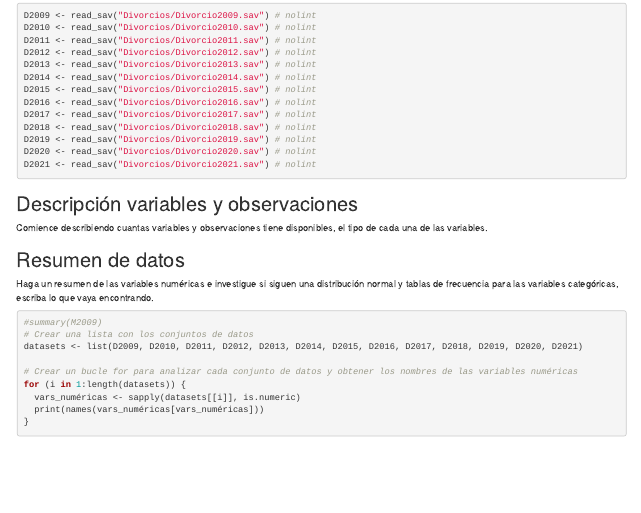
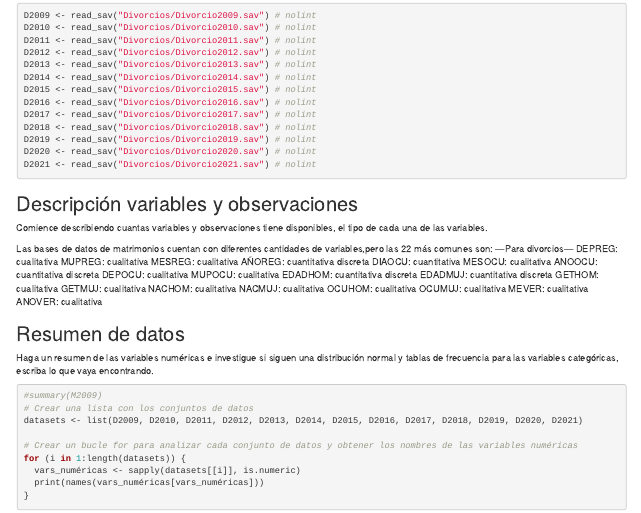
Before and after one commit to CristopherBarrios/Proyecto-GuiaDeAnalisisExploratorio-MineriaDeDatos, an R Markdown document (Proyecto.Rmd): the page in a window 1100 px wide, from 1770 px down. Rendered offline with R 4.5, knitr and Pandoc, with nearby package versions; some code elsewhere in the file could not run offline.

Commit message:
Descripcion de variables

````diff
--- a/Proyecto.Rmd
+++ b/Proyecto.Rmd
@@ -83,9 +83,28 @@ D2021 <- read_sav("Divorcios/Divorcio2021.sav") # nolint
 Comience describiendo cuantas variables y observaciones tiene disponibles, el
 tipo de cada una de las variables.
 
-```{r}
+Las bases de datos de matrimonios cuentan con diferentes cantidades de variables,pero las 22 más comunes son:
+---Para divorcios---
+DEPREG: cualitativa
+MUPREG: cualitativa
+MESREG: cualitativa
+AÑOREG: cuantitativa discreta
+DIAOCU: cuantitativa
+MESOCU: cualitativa
+ANOOCU: cuantitativa discreta
+DEPOCU: cualitativa
+MUPOCU: cualitativa
+EDADHOM: cuantitativa discreta
+EDADMUJ: cuantitativa discreta
+GETHOM: cualitativa
+GETMUJ: cualitativa
+NACHOM: cualitativa
+NACMUJ: cualitativa
+OCUHOM: cualitativa
+OCUMUJ: cualitativa
+MEVER: cualitativa
+ANOVER: cualitativa
 
-```
 
 ## Resumen de datos
 Haga un resumen de las variables numéricas e investigue si siguen una
````
